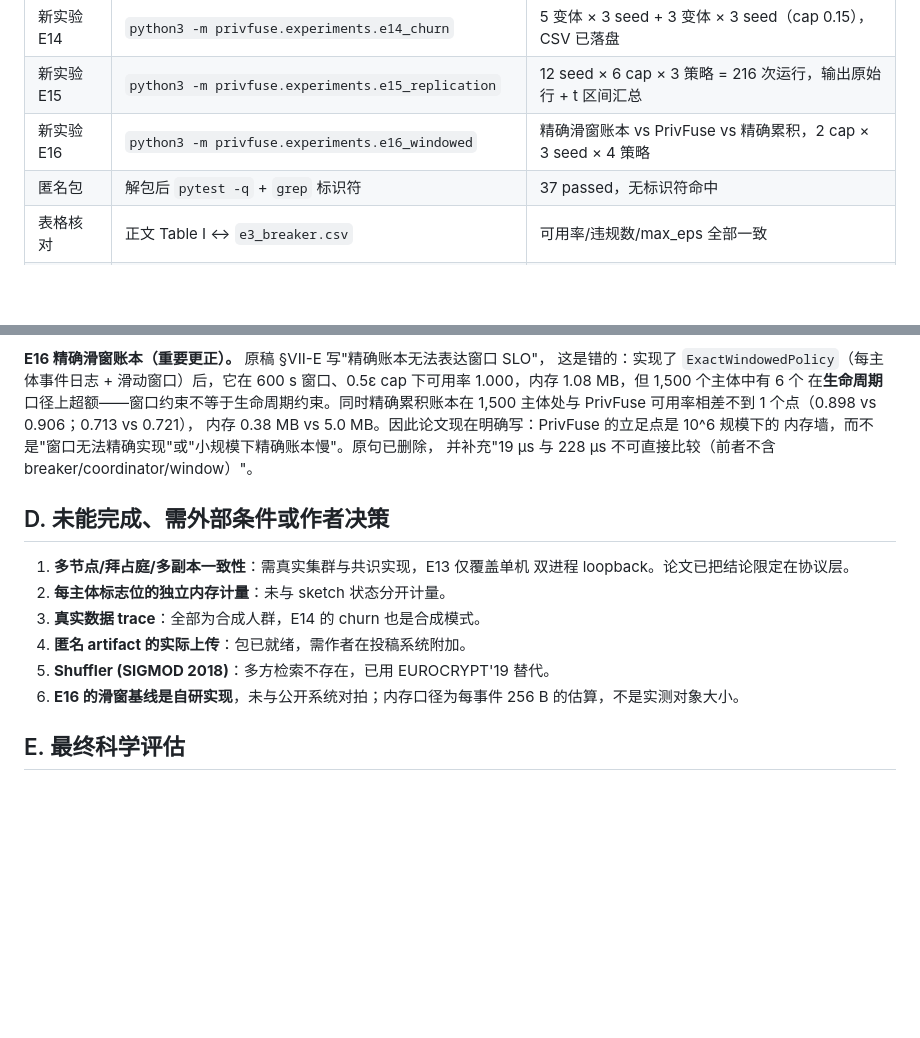
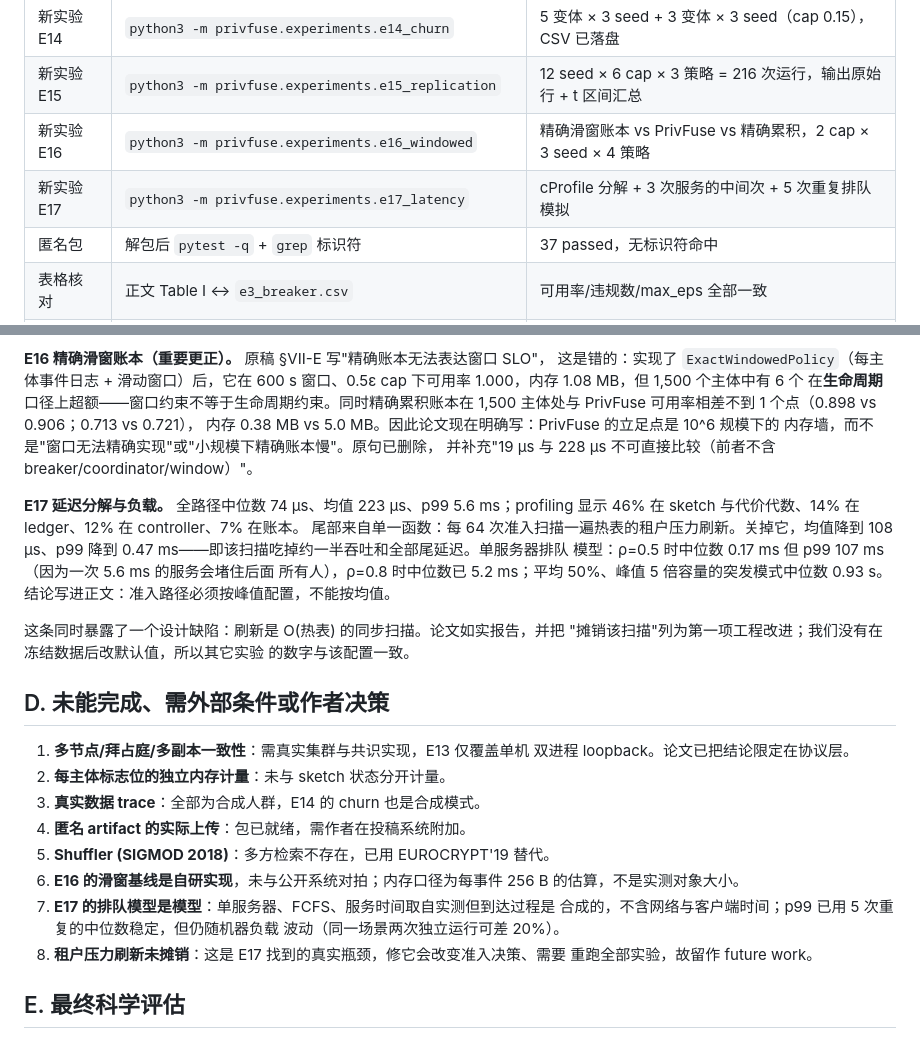
Before and after one commit to llmnjust-afk/SPECTRA, a Markdown page: paper/REVISION_NOTES.md, 2 parts joined by grey strips. Drawn GitHub-style; blank space fills up the shorter version.

Commit message:
Update revision log with latency findings

```diff
--- a/paper/REVISION_NOTES.md
+++ b/paper/REVISION_NOTES.md
@@ -127,6 +127,7 @@ E9 明写"单种子"；逃逸比给出有限轨迹定义；内存区分 sketch
 | 新实验 E14 | `python3 -m privfuse.experiments.e14_churn` | 5 变体 × 3 seed + 3 变体 × 3 seed（cap 0.15），CSV 已落盘 |
 | 新实验 E15 | `python3 -m privfuse.experiments.e15_replication` | 12 seed × 6 cap × 3 策略 = 216 次运行，输出原始行 + t 区间汇总 |
 | 新实验 E16 | `python3 -m privfuse.experiments.e16_windowed` | 精确滑窗账本 vs PrivFuse vs 精确累积，2 cap × 3 seed × 4 策略 |
+| 新实验 E17 | `python3 -m privfuse.experiments.e17_latency` | cProfile 分解 + 3 次服务的中间次 + 5 次重复排队模拟 |
 | 匿名包 | 解包后 `pytest -q` + `grep` 标识符 | 37 passed，无标识符命中 |
 | 表格核对 | 正文 Table I ↔ `e3_breaker.csv` | 可用率/违规数/max_eps 全部一致 |
 | 图核对 | Fig. 2/3 ↔ `e4_attack.csv`、`e8_scale.csv` | 一致；图已重绘可读 |
@@ -152,6 +153,18 @@ cap 2.0 处 PrivFuse 达到满可用率且零违规，基线仍违规 12 次。
 内存墙，而不是"窗口无法精确实现"或"小规模下精确账本慢"。原句已删除，
 并补充"19 µs 与 228 µs 不可直接比较（前者不含 breaker/coordinator/window）"。
 
+**E17 延迟分解与负载。** 全路径中位数 74 µs、均值 223 µs、p99 5.6 ms；profiling
+显示 46% 在 sketch 与代价代数、14% 在 ledger、12% 在 controller、7% 在账本。
+尾部来自单一函数：每 64 次准入扫描一遍热表的租户压力刷新。关掉它，均值降到
+108 µs、p99 降到 0.47 ms——即该扫描吃掉约一半吞吐和全部尾延迟。单服务器排队
+模型：ρ=0.5 时中位数 0.17 ms 但 p99 107 ms（因为一次 5.6 ms 的服务会堵住后面
+所有人），ρ=0.8 时中位数已 5.2 ms；平均 50%、峰值 5 倍容量的突发模式中位数
+0.93 s。结论写进正文：准入路径必须按峰值配置，不能按均值。
+
+这条同时暴露了一个设计缺陷：刷新是 O(热表) 的同步扫描。论文如实报告，并把
+"摊销该扫描"列为第一项工程改进；我们没有在冻结数据后改默认值，所以其它实验
+的数字与该配置一致。
+
 ## D. 未能完成、需外部条件或作者决策
 
 1. **多节点/拜占庭/多副本一致性**：需真实集群与共识实现，E13 仅覆盖单机
@@ -162,6 +175,11 @@ cap 2.0 处 PrivFuse 达到满可用率且零违规，基线仍违规 12 次。
 5. **Shuffler (SIGMOD 2018)**：多方检索不存在，已用 EUROCRYPT'19 替代。
 6. **E16 的滑窗基线是自研实现**，未与公开系统对拍；内存口径为每事件 256 B
    的估算，不是实测对象大小。
+7. **E17 的排队模型是模型**：单服务器、FCFS、服务时间取自实测但到达过程是
+   合成的，不含网络与客户端时间；p99 已用 5 次重复的中位数稳定，但仍随机器负载
+   波动（同一场景两次独立运行可差 20%）。
+8. **租户压力刷新未摊销**：这是 E17 找到的真实瓶颈，修它会改变准入决策、需要
+   重跑全部实验，故留作 future work。
 
 ## E. 最终科学评估
 
```
